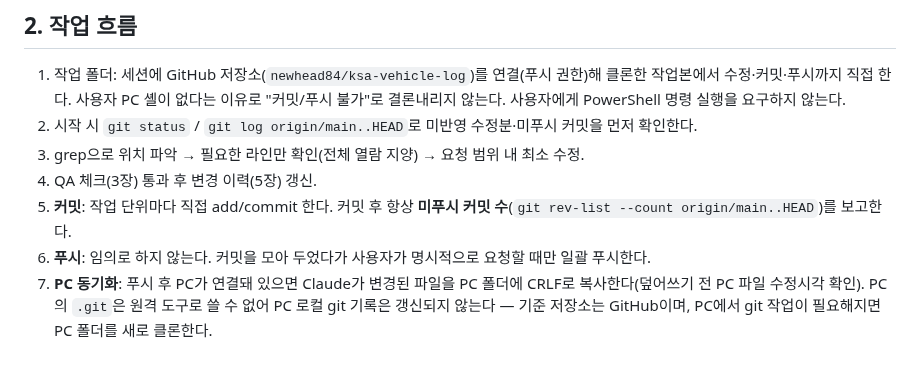
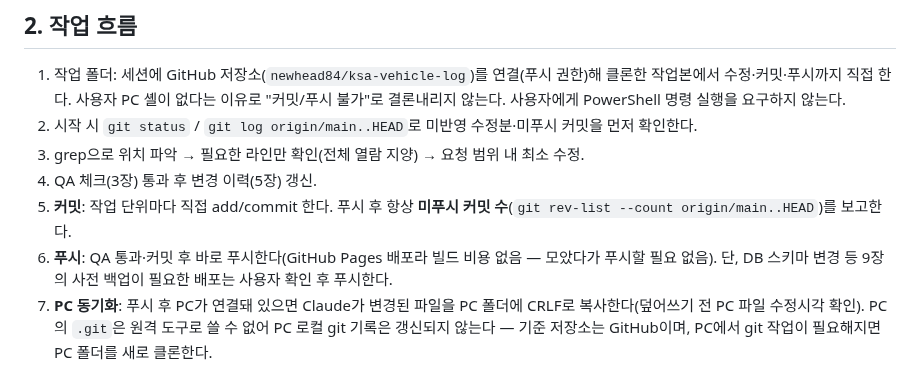
Before and after one commit to newhead84/ksa-vehicle-log, a Markdown page: CLAUDE.md, the part around the change. GitHub-like rendering.

Commit message:
지침: 커밋 후 즉시 푸시(GitHub Pages, 일괄 푸시 불필요)
Co-Authored-By: Claude Opus 5.5 <noreply@anthropic.com>

```diff
--- a/CLAUDE.md
+++ b/CLAUDE.md
@@ -12,8 +12,8 @@
 2. 시작 시 `git status` / `git log origin/main..HEAD`로 미반영 수정분·미푸시 커밋을 먼저 확인한다.
 3. grep으로 위치 파악 → 필요한 라인만 확인(전체 열람 지양) → 요청 범위 내 최소 수정.
 4. QA 체크(3장) 통과 후 변경 이력(5장) 갱신.
-5. **커밋**: 작업 단위마다 직접 add/commit 한다. 커밋 후 항상 **미푸시 커밋 수**(`git rev-list --count origin/main..HEAD`)를 보고한다.
-6. **푸시**: 임의로 하지 않는다. 커밋을 모아 두었다가 사용자가 명시적으로 요청할 때만 일괄 푸시한다.
+5. **커밋**: 작업 단위마다 직접 add/commit 한다. 푸시 후 항상 **미푸시 커밋 수**(`git rev-list --count origin/main..HEAD`)를 보고한다.
+6. **푸시**: QA 통과·커밋 후 바로 푸시한다(GitHub Pages 배포라 빌드 비용 없음 — 모았다가 푸시할 필요 없음). 단, DB 스키마 변경 등 9장의 사전 백업이 필요한 배포는 사용자 확인 후 푸시한다.
 7. **PC 동기화**: 푸시 후 PC가 연결돼 있으면 Claude가 변경된 파일을 PC 폴더에 CRLF로 복사한다(덮어쓰기 전 PC 파일 수정시각 확인). PC의 `.git`은 원격 도구로 쓸 수 없어 PC 로컬 git 기록은 갱신되지 않는다 — 기준 저장소는 GitHub이며, PC에서 git 작업이 필요해지면 PC 폴더를 새로 클론한다.
 - 커밋 메시지에 `Claude-Session:` 줄을 넣지 않는다.
 - PC 로컬 저장소 git 설정: 토큰 인증 `.git/.gh-cred`(커밋 대상 아님), `core.autocrlf=true`.
```
